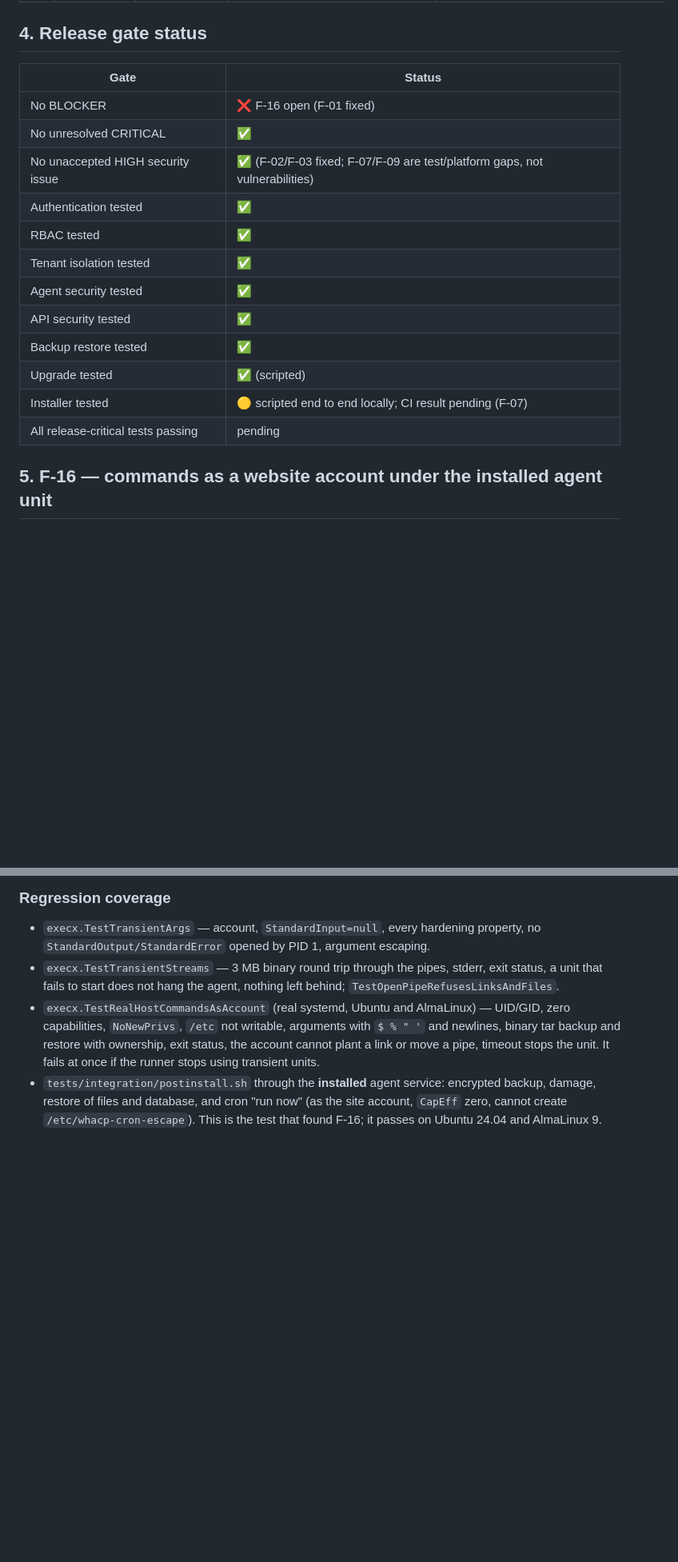
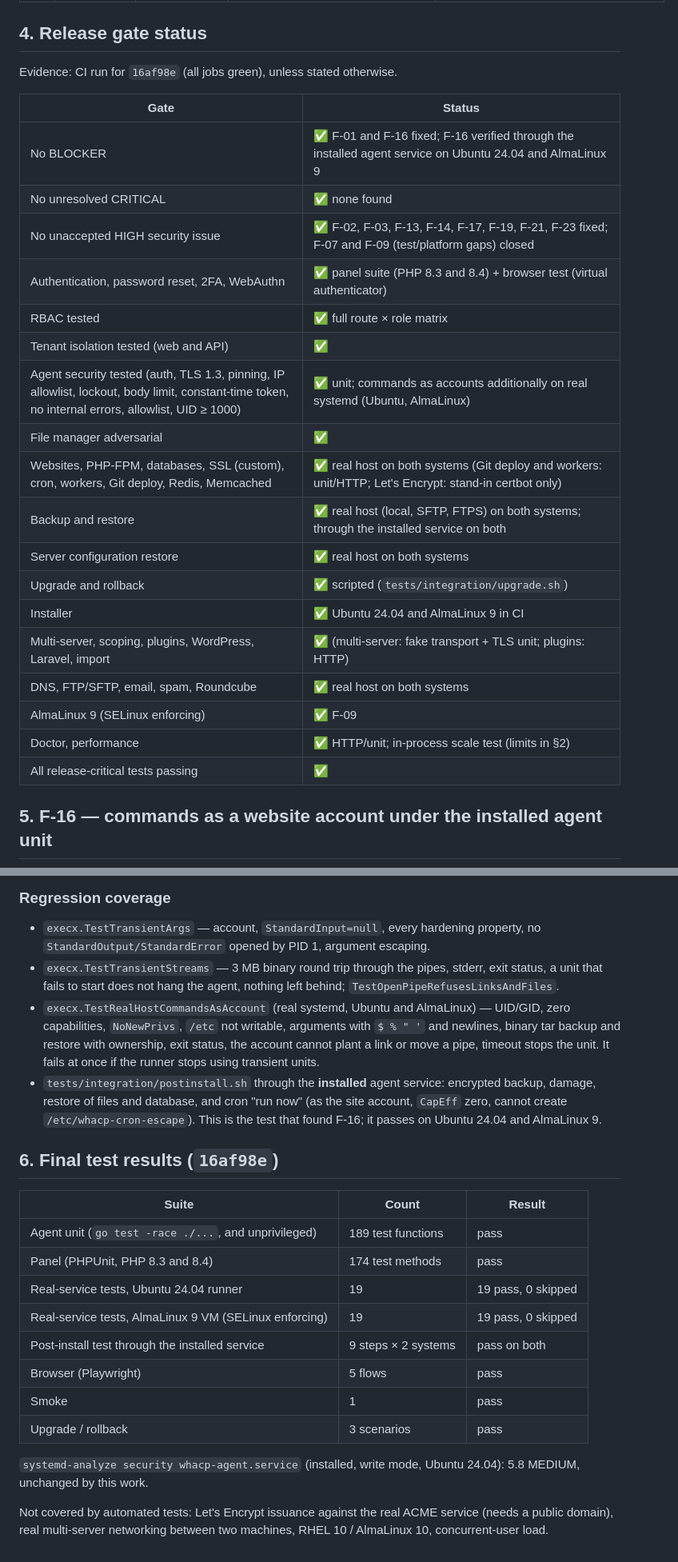
Before and after one commit to NimVor/nimvor, a Markdown page: docs/release/1.0.0-rc1-audit.md, 2 parts joined by grey strips. Shown at 80% size. Drawn GitHub-style; blank space fills up the shorter version.

```diff
--- a/docs/release/1.0.0-rc1-audit.md
+++ b/docs/release/1.0.0-rc1-audit.md
@@ -93,20 +93,28 @@ Legend: ✅ tested end to end against real services · 🟡 partially tested
 
 ## 4. Release gate status
 
+Evidence: CI run for `16af98e` (all jobs green), unless stated otherwise.
+
 | Gate | Status |
 |---|---|
-| No BLOCKER | ❌ F-16 open (F-01 fixed) |
-| No unresolved CRITICAL | ✅ |
-| No unaccepted HIGH security issue | ✅ (F-02/F-03 fixed; F-07/F-09 are test/platform gaps, not vulnerabilities) |
-| Authentication tested | ✅ |
-| RBAC tested | ✅ |
-| Tenant isolation tested | ✅ |
-| Agent security tested | ✅ |
-| API security tested | ✅ |
-| Backup restore tested | ✅ |
-| Upgrade tested | ✅ (scripted) |
-| Installer tested | 🟡 scripted end to end locally; CI result pending (F-07) |
-| All release-critical tests passing | pending |
+| No BLOCKER | ✅ F-01 and F-16 fixed; F-16 verified through the installed agent service on Ubuntu 24.04 and AlmaLinux 9 |
+| No unresolved CRITICAL | ✅ none found |
+| No unaccepted HIGH security issue | ✅ F-02, F-03, F-13, F-14, F-17, F-19, F-21, F-23 fixed; F-07 and F-09 (test/platform gaps) closed |
+| Authentication, password reset, 2FA, WebAuthn | ✅ panel suite (PHP 8.3 and 8.4) + browser test (virtual authenticator) |
+| RBAC tested | ✅ full route × role matrix |
+| Tenant isolation tested (web and API) | ✅ |
+| Agent security tested (auth, TLS 1.3, pinning, IP allowlist, lockout, body limit, constant-time token, no internal errors, allowlist, UID ≥ 1000) | ✅ unit; commands as accounts additionally on real systemd (Ubuntu, AlmaLinux) |
+| File manager adversarial | ✅ |
+| Websites, PHP-FPM, databases, SSL (custom), cron, workers, Git deploy, Redis, Memcached | ✅ real host on both systems (Git deploy and workers: unit/HTTP; Let's Encrypt: stand-in certbot only) |
+| Backup and restore | ✅ real host (local, SFTP, FTPS) on both systems; through the installed service on both |
+| Server configuration restore | ✅ real host on both systems |
+| Upgrade and rollback | ✅ scripted (`tests/integration/upgrade.sh`) |
+| Installer | ✅ Ubuntu 24.04 and AlmaLinux 9 in CI |
+| Multi-server, scoping, plugins, WordPress, Laravel, import | ✅ (multi-server: fake transport + TLS unit; plugins: HTTP) |
+| DNS, FTP/SFTP, email, spam, Roundcube | ✅ real host on both systems |
+| AlmaLinux 9 (SELinux enforcing) | ✅ F-09 |
+| Doctor, performance | ✅ HTTP/unit; in-process scale test (limits in §2) |
+| All release-critical tests passing | ✅ |
 
 ## 5. F-16 — commands as a website account under the installed agent unit
 
@@ -192,3 +200,23 @@ systemd (development containers) the old direct credential switch remains.
   cron "run now" (as the site account, `CapEff` zero, cannot create
   `/etc/whacp-cron-escape`). This is the test that found F-16; it passes on
   Ubuntu 24.04 and AlmaLinux 9.
+
+## 6. Final test results (`16af98e`)
+
+| Suite | Count | Result |
+|---|---|---|
+| Agent unit (`go test -race ./...`, and unprivileged) | 189 test functions | pass |
+| Panel (PHPUnit, PHP 8.3 and 8.4) | 174 test methods | pass |
+| Real-service tests, Ubuntu 24.04 runner | 19 | 19 pass, 0 skipped |
+| Real-service tests, AlmaLinux 9 VM (SELinux enforcing) | 19 | 19 pass, 0 skipped |
+| Post-install test through the installed service | 9 steps × 2 systems | pass on both |
+| Browser (Playwright) | 5 flows | pass |
+| Smoke | 1 | pass |
+| Upgrade / rollback | 3 scenarios | pass |
+
+`systemd-analyze security whacp-agent.service` (installed, write mode,
+Ubuntu 24.04): 5.8 MEDIUM, unchanged by this work.
+
+Not covered by automated tests: Let's Encrypt issuance against the real
+ACME service (needs a public domain), real multi-server networking between
+two machines, RHEL 10 / AlmaLinux 10, concurrent-user load.
```
Also changed, not shown: other parts of docs/release/1.0.0-rc1-audit.md (+8 -8 lines), CHANGELOG.md (+35 -0 lines).
